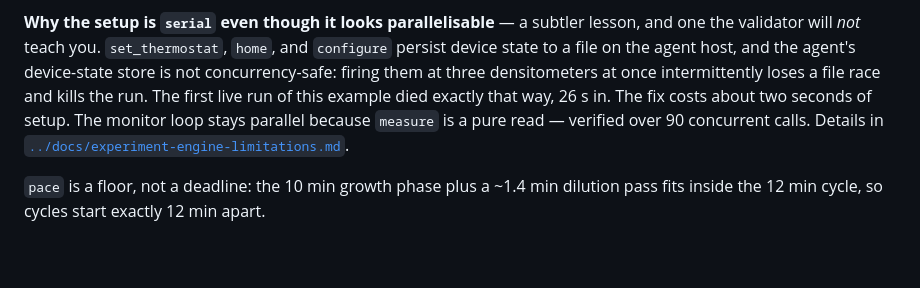
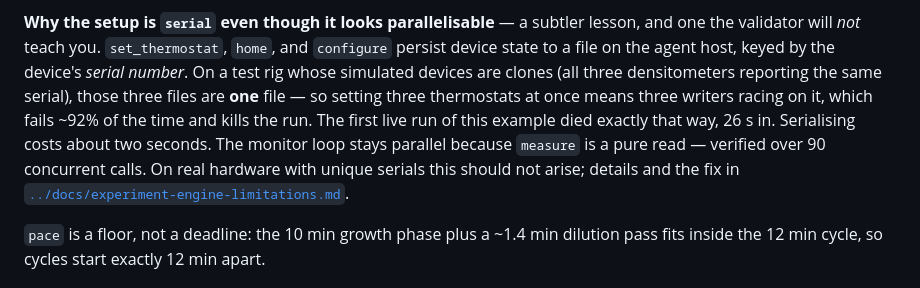
Before and after one commit to bioexperiment-lab-devices/lab-devices, a Markdown page: examples/README.md, the part around the change. GitHub-like rendering; blank space fills up the shorter version.

```diff
--- a/examples/README.md
+++ b/examples/README.md
@@ -148,11 +148,13 @@ dictates the block structure, and the validator enforces it.
 
 **Why the setup is `serial` even though it looks parallelisable** — a subtler lesson, and one
 the validator will *not* teach you. `set_thermostat`, `home`, and `configure` persist device
-state to a file on the agent host, and the agent's device-state store is not concurrency-safe:
-firing them at three densitometers at once intermittently loses a file race and kills the run.
-The first live run of this example died exactly that way, 26 s in. The fix costs about two
-seconds of setup. The monitor loop stays parallel because `measure` is a pure read — verified
-over 90 concurrent calls. Details in
+state to a file on the agent host, keyed by the device's *serial number*. On a test rig whose
+simulated devices are clones (all three densitometers reporting the same serial), those three
+files are **one** file — so setting three thermostats at once means three writers racing on it,
+which fails ~92% of the time and kills the run. The first live run of this example died exactly
+that way, 26 s in. Serialising costs about two seconds. The monitor loop stays parallel because
+`measure` is a pure read — verified over 90 concurrent calls. On real hardware with unique
+serials this should not arise; details and the fix in
 [`../docs/experiment-engine-limitations.md`](../docs/experiment-engine-limitations.md).
 
 `pace` is a floor, not a deadline: the 10 min growth phase plus a ~1.4 min dilution pass fits
```
Also changed, not shown: docs/experiment-engine-limitations.md (+59 -26 lines), 1 other file.
